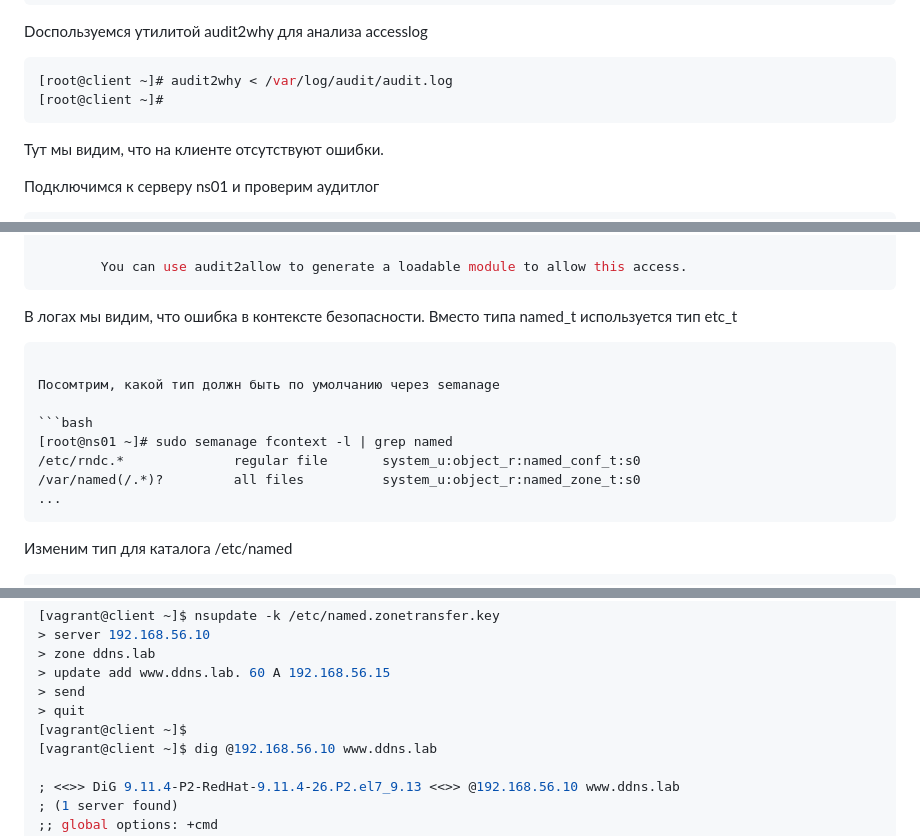
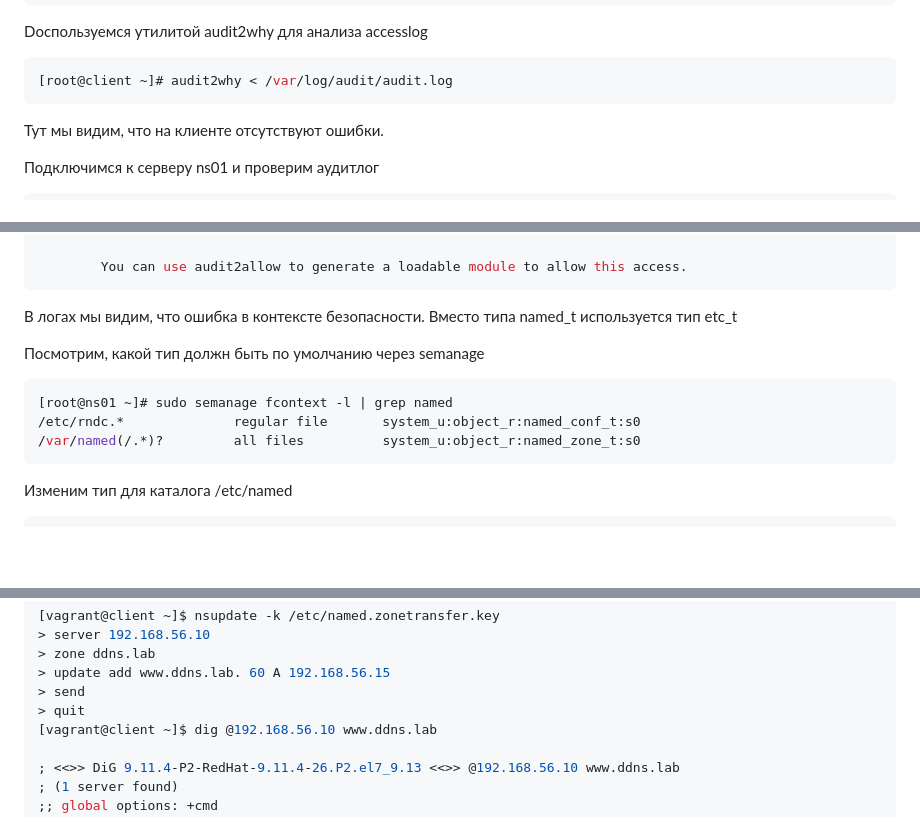
Before and after one commit to mYsn1k/otus2025, a Markdown page: otus13/README.md, 3 parts joined by grey strips. GitHub-like rendering; blank space fills up the shorter version.

````diff
--- a/otus13/README.md
+++ b/otus13/README.md
@@ -204,7 +204,6 @@ Dоспользуемся утилитой audit2why для анализа acces
 
 ```bash
 [root@client ~]# audit2why < /var/log/audit/audit.log
-[root@client ~]#
 ```
 
 Тут мы видим, что на клиенте отсутствуют ошибки.
@@ -229,15 +228,14 @@ type=AVC msg=audit(1683032642.511:1908): avc:  denied  { create } for  pid=5154
 ```
 
 В логах мы видим, что ошибка в контексте безопасности. Вместо типа named_t используется тип etc_t
-```
 
-Посомтрим, какой тип должн быть по умолчанию через semanage
+
+Посмотрим, какой тип должн быть по умолчанию через semanage
 
 ```bash
 [root@ns01 ~]# sudo semanage fcontext -l | grep named
 /etc/rndc.*              regular file       system_u:object_r:named_conf_t:s0
 /var/named(/.*)?         all files          system_u:object_r:named_zone_t:s0
-...
 ```
 
 Изменим тип для каталога /etc/named
@@ -261,7 +259,6 @@ drw-rwx---. root named unconfined_u:object_r:named_zone_t:s0 dynamic
 > update add www.ddns.lab. 60 A 192.168.56.15
 > send
 > quit
-[vagrant@client ~]$
 [vagrant@client ~]$ dig @192.168.56.10 www.ddns.lab
 
 ; <<>> DiG 9.11.4-P2-RedHat-9.11.4-26.P2.el7_9.13 <<>> @192.168.56.10 www.ddns.lab
````
